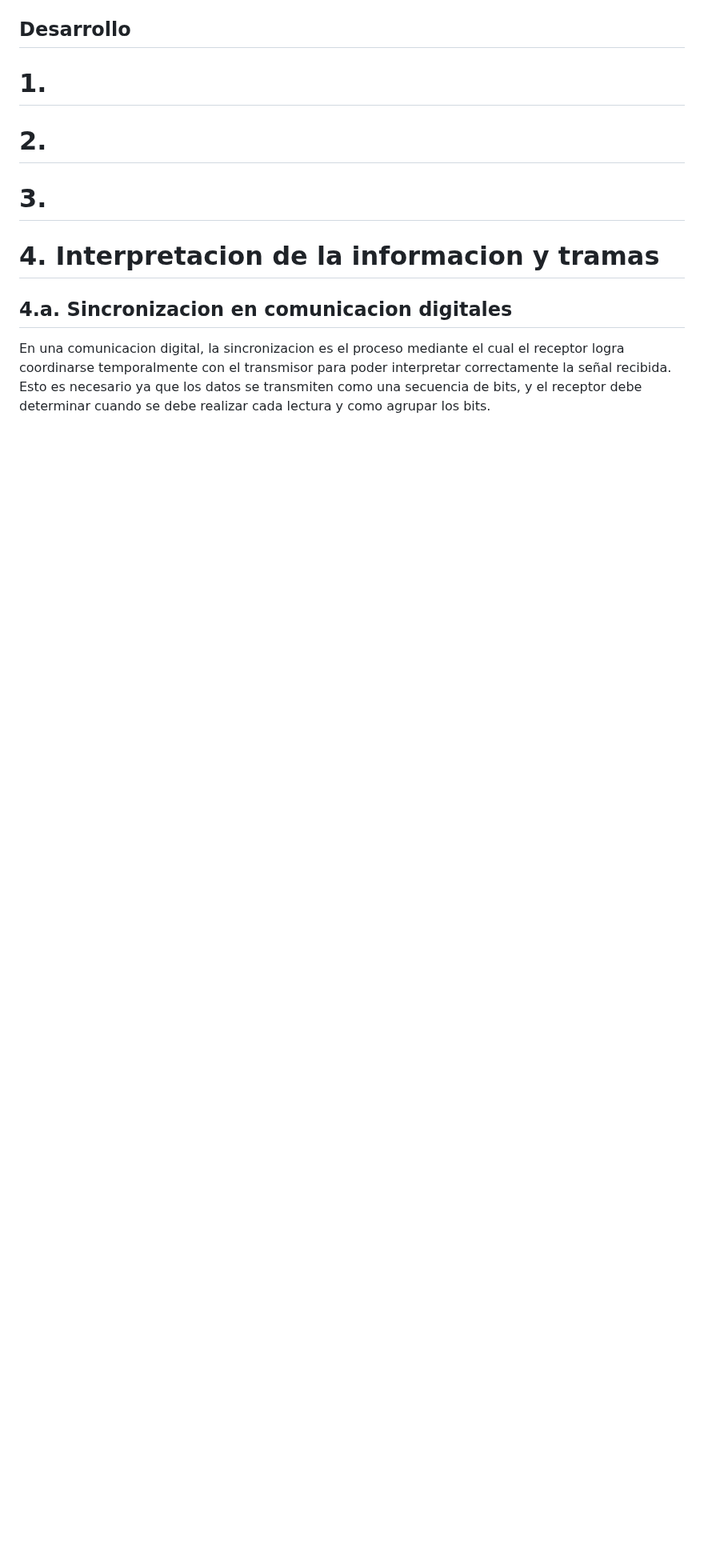
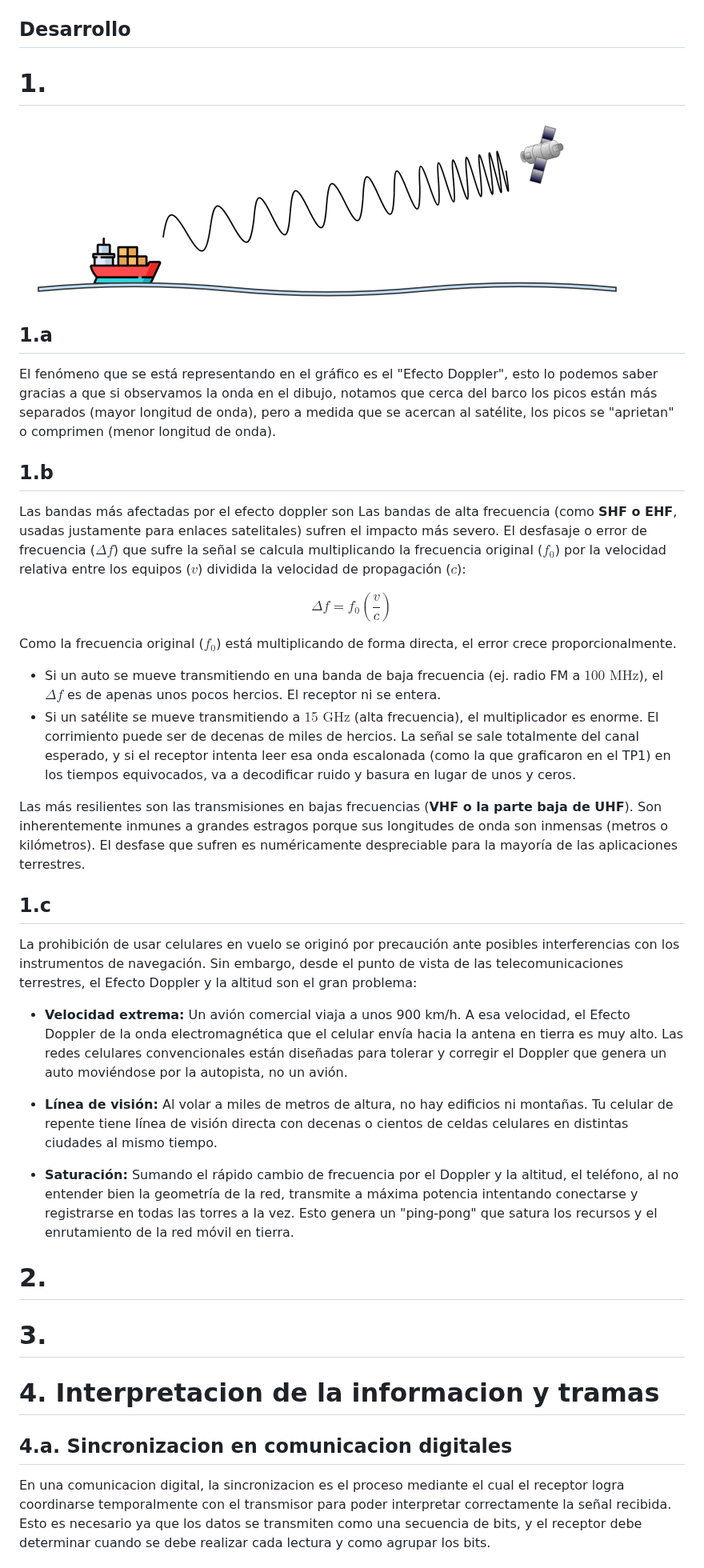
Before and after one commit to Redes-UNC/LAN-gustia, a Markdown page: TP2.md, the part around the change. Shown at 80% size. GitHub-like rendering; pictures changed too: img/figura p1.png (added); blank space fills up the shorter version.

Commit message:
punto 1.a-1.c

```diff
--- a/TP2.md
+++ b/TP2.md
@@ -17,6 +17,32 @@
 ## Desarrollo
 
 # 1.
+![alt text](<img/figura p1.png>)
+
+## 1.a
+El fenómeno que se está representando en el gráfico es el "Efecto Doppler", esto lo podemos saber gracias a que si observamos la onda en el dibujo, notamos que cerca del barco los picos están más separados (mayor longitud de onda), pero a medida que se acercan al satélite, los picos se "aprietan" o comprimen (menor longitud de onda).
+
+## 1.b
+Las bandas más afectadas por el efecto doppler son Las bandas de alta frecuencia (como **SHF o EHF**, usadas justamente para enlaces satelitales) sufren el impacto más severo. El desfasaje o error de frecuencia ($\Delta f$) que sufre la señal se calcula multiplicando la frecuencia original ($f_0$) por la velocidad relativa entre los equipos ($v$) dividida la velocidad de propagación ($c$):
+
+$$\Delta f = f_0 \left( \frac{v}{c} \right)$$
+
+Como la frecuencia original ($f_0$) está multiplicando de forma directa, el error crece proporcionalmente.
+
+- Si un auto se mueve transmitiendo en una banda de baja frecuencia (ej. radio FM a $100 \text{ MHz}$), el $\Delta f$ es de apenas unos pocos hercios. El receptor ni se entera.
+- Si un satélite se mueve transmitiendo a $15 \text{ GHz}$ (alta frecuencia), el multiplicador es enorme. El corrimiento puede ser de decenas de miles de hercios. La señal se sale totalmente del canal esperado, y si el receptor intenta leer esa onda escalonada (como la que graficaron en el TP1) en los tiempos equivocados, va a decodificar ruido y basura en lugar de unos y ceros.
+
+Las más resilientes son las transmisiones en bajas frecuencias (**VHF o la parte baja de UHF**). Son inherentemente inmunes a grandes estragos porque sus longitudes de onda son inmensas (metros o kilómetros). El desfase que sufren es numéricamente despreciable para la mayoría de las aplicaciones terrestres.
+
+## 1.c
+La prohibición de usar celulares en vuelo se originó por precaución ante posibles interferencias con los instrumentos de navegación. Sin embargo, desde el punto de vista de las telecomunicaciones terrestres, el Efecto Doppler y la altitud son el gran problema:
+
+- **Velocidad extrema:** Un avión comercial viaja a unos 900 km/h. A esa velocidad, el Efecto Doppler de la onda electromagnética que el celular envía hacia la antena en tierra es muy alto. Las redes celulares convencionales están diseñadas para tolerar y corregir el Doppler que genera un auto moviéndose por la autopista, no un avión.
+
+- **Línea de visión:** Al volar a miles de metros de altura, no hay edificios ni montañas. Tu celular de repente tiene línea de visión directa con decenas o cientos de celdas celulares en distintas ciudades al mismo tiempo.
+
+- **Saturación:** Sumando el rápido cambio de frecuencia por el Doppler y la altitud, el teléfono, al no entender bien la geometría de la red, transmite a máxima potencia intentando conectarse y registrarse en todas las torres a la vez. Esto genera un "ping-pong" que satura los recursos y el enrutamiento de la red móvil en tierra.
+
 
 # 2.
 
```
